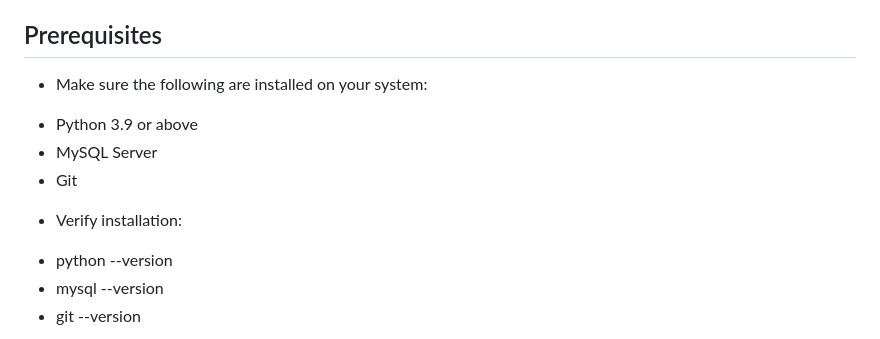
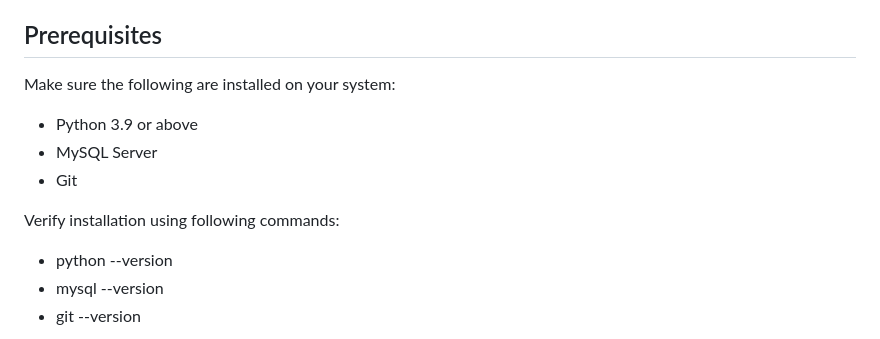
Before and after one commit to firecodex2github/assisty, a Markdown page: Readme.md, the part around the change. GitHub-like rendering.

```diff
--- a/Readme.md
+++ b/Readme.md
@@ -62,13 +62,13 @@ A web-based customer support system where users can raise tickets with screensho
 
 ## Prerequisites
 
-- Make sure the following are installed on your system:
+Make sure the following are installed on your system:
 
 * Python 3.9 or above
 * MySQL Server
 * Git
 
-- Verify installation:
+Verify installation using following commands:
 
 * python --version
 * mysql --version
```
